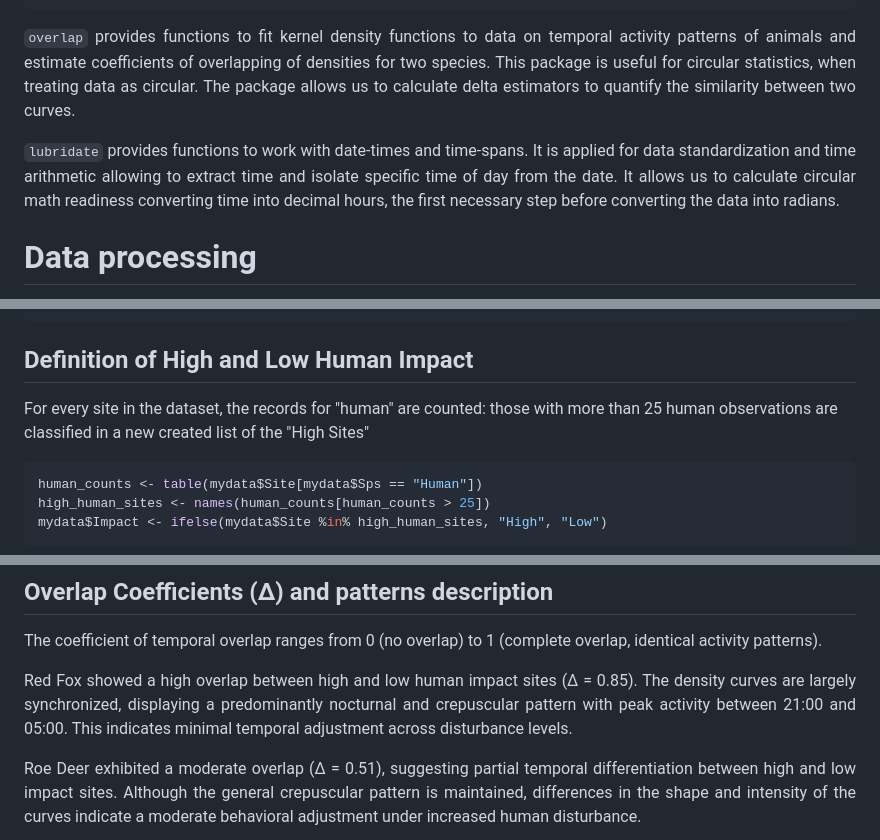
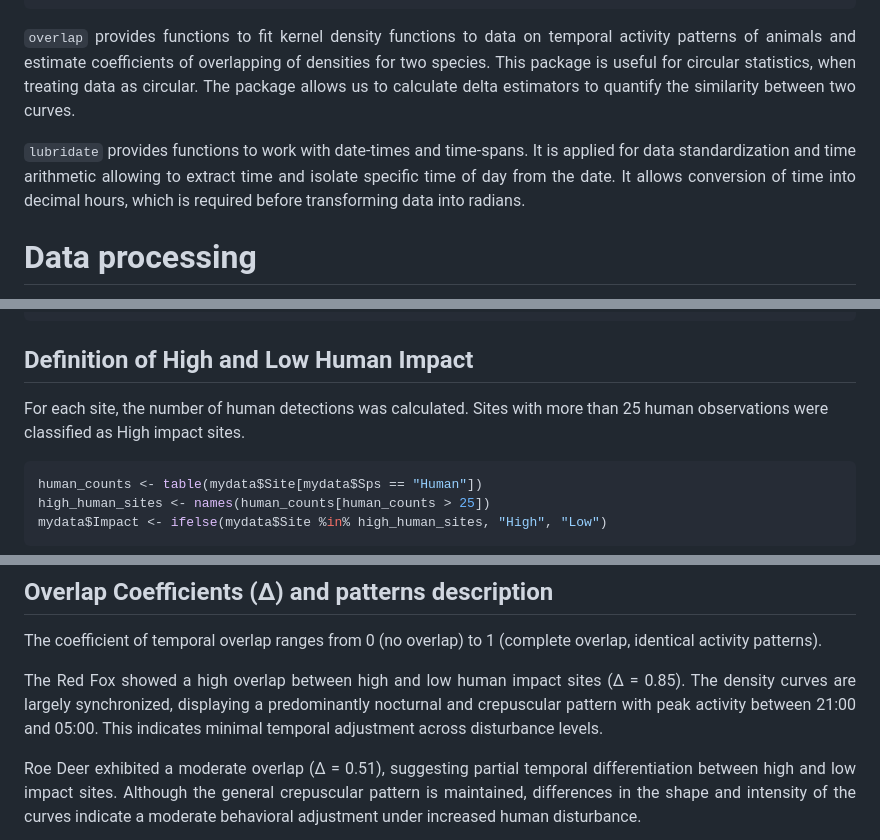
Before and after one commit to laranigelli/Spatial_ecology_in_R, a Markdown page: EXAM/RedFox_RoeDeer_Human.md, 3 parts joined by grey strips. GitHub-like rendering.

````diff
--- a/EXAM/RedFox_RoeDeer_Human.md
+++ b/EXAM/RedFox_RoeDeer_Human.md
@@ -49,7 +49,7 @@ library(lubridate)
 
 `overlap` provides functions to fit kernel density functions to data on temporal activity patterns of animals and estimate coefficients of overlapping of densities for two species. This package is useful for circular statistics, when treating data as circular. The package allows us to calculate delta estimators to quantify the similarity between two curves.
 
-`lubridate` provides functions to work with date-times and time-spans. It is applied for data standardization and time arithmetic allowing to extract time and isolate specific time of day from the date. It allows us to calculate circular math readiness converting time into decimal hours, the first necessary step before converting the data into radians.
+`lubridate` provides functions to work with date-times and time-spans. It is applied for data standardization and time arithmetic allowing to extract time and isolate specific time of day from the date. It allows conversion of time into decimal hours, which is required before transforming data into radians.
 
 </div>
 
@@ -70,7 +70,7 @@ mydata <- mydata[!is.na(mydata$circtime), ]
 
 ## Definition of High and Low Human Impact
 
-For every site in the dataset, the records for "human" are counted: those with more than 25 human observations are classified in a new created list of the "High Sites"
+For each site, the number of human detections was calculated. Sites with more than 25 human observations were classified as High impact sites.
 ```r
 human_counts <- table(mydata$Site[mydata$Sps == "Human"])
 high_human_sites <- names(human_counts[human_counts > 25])
@@ -140,7 +140,7 @@ overlapPlot(roedeer_high_time, roedeer_low_time,
 
 The coefficient of temporal overlap ranges from 0 (no overlap) to 1 (complete overlap, identical activity patterns).
 
-Red Fox showed a high overlap between high and low human impact sites (Δ = 0.85). The density curves are largely synchronized, displaying a predominantly nocturnal and crepuscular pattern with peak activity between 21:00 and 05:00. This indicates minimal temporal adjustment across disturbance levels.
+The Red Fox showed a high overlap between high and low human impact sites (Δ = 0.85). The density curves are largely synchronized, displaying a predominantly nocturnal and crepuscular pattern with peak activity between 21:00 and 05:00. This indicates minimal temporal adjustment across disturbance levels.
 
 Roe Deer exhibited a moderate overlap (Δ = 0.51), suggesting partial temporal differentiation between high and low impact sites. Although the general crepuscular pattern is maintained, differences in the shape and intensity of the curves indicate a moderate behavioral adjustment under increased human disturbance.
 
````
